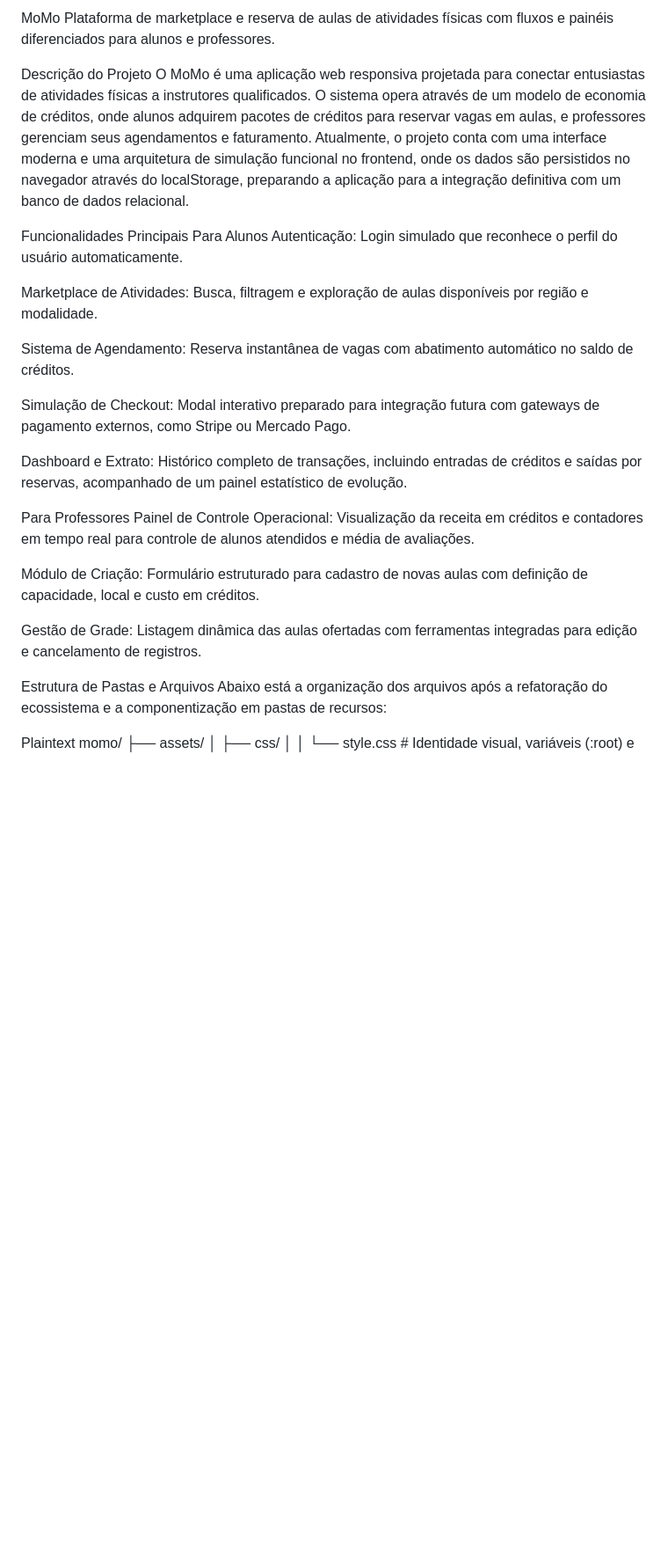
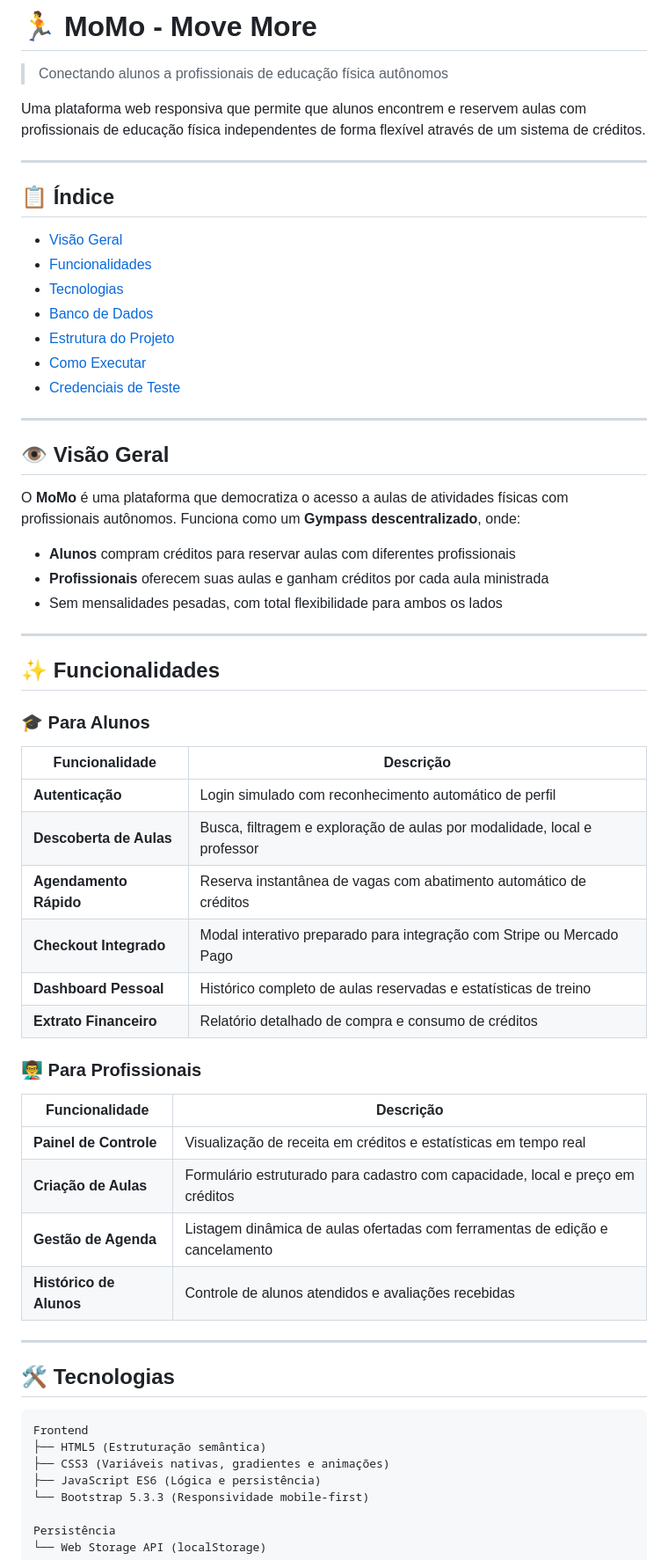
Before and after one commit to pboyano/momo, a Markdown page: README.md, the part around one of its changes. Shown at 88% size. Rendered like a GitHub page; blank space fills up the shorter version.

````diff
--- a/README.md
+++ b/README.md
@@ -1,29 +1,67 @@
-MoMo
-Plataforma de marketplace e reserva de aulas de atividades físicas com fluxos e painéis diferenciados para alunos e professores.
+# 🏃 MoMo - Move More
 
-Descrição do Projeto
-O MoMo é uma aplicação web responsiva projetada para conectar entusiastas de atividades físicas a instrutores qualificados. O sistema opera através de um modelo de economia de créditos, onde alunos adquirem pacotes de créditos para reservar vagas em aulas, e professores gerenciam seus agendamentos e faturamento. Atualmente, o projeto conta com uma interface moderna e uma arquitetura de simulação funcional no frontend, onde os dados são persistidos no navegador através do localStorage, preparando a aplicação para a integração definitiva com um banco de dados relacional.
+> Conectando alunos a profissionais de educação física autônomos
 
-Funcionalidades Principais
-Para Alunos
-Autenticação: Login simulado que reconhece o perfil do usuário automaticamente.
+Uma plataforma web responsiva que permite que alunos encontrem e reservem aulas com profissionais de educação física independentes de forma flexível através de um sistema de créditos.
 
-Marketplace de Atividades: Busca, filtragem e exploração de aulas disponíveis por região e modalidade.
+---
 
-Sistema de Agendamento: Reserva instantânea de vagas com abatimento automático no saldo de créditos.
+## 📋 Índice
 
-Simulação de Checkout: Modal interativo preparado para integração futura com gateways de pagamento externos, como Stripe ou Mercado Pago.
+- [Visão Geral](#visão-geral)
+- [Funcionalidades](#funcionalidades)
+- [Tecnologias](#tecnologias)
+- [Banco de Dados](#banco-de-dados)
+- [Estrutura do Projeto](#estrutura-do-projeto)
+- [Como Executar](#como-executar)
+- [Credenciais de Teste](#credenciais-de-teste)
 
-Dashboard e Extrato: Histórico completo de transações, incluindo entradas de créditos e saídas por reservas, acompanhado de um painel estatístico de evolução.
+---
 
-Para Professores
-Painel de Controle Operacional: Visualização da receita em créditos e contadores em tempo real para controle de alunos atendidos e média de avaliações.
+## 👁️ Visão Geral
 
-Módulo de Criação: Formulário estruturado para cadastro de novas aulas com definição de capacidade, local e custo em créditos.
+O **MoMo** é uma plataforma que democratiza o acesso a aulas de atividades físicas com profissionais autônomos. Funciona como um **Gympass descentralizado**, onde:
 
-Gestão de Grade: Listagem dinâmica das aulas ofertadas com ferramentas integradas para edição e cancelamento de registros.
+- **Alunos** compram créditos para reservar aulas com diferentes profissionais
+- **Profissionais** oferecem suas aulas e ganham créditos por cada aula ministrada
+- Sem mensalidades pesadas, com total flexibilidade para ambos os lados
 
-Estrutura de Pastas e Arquivos
-Abaixo está a organização dos arquivos após a refatoração do ecossistema e a componentização em pastas de recursos:
+---
 
-Plaintext
+## ✨ Funcionalidades
+
+### 🎓 Para Alunos
+
+| Funcionalidade | Descrição |
+|---|---|
+| **Autenticação** | Login simulado com reconhecimento automático de perfil |
+| **Descoberta de Aulas** | Busca, filtragem e exploração de aulas por modalidade, local e professor |
+| **Agendamento Rápido** | Reserva instantânea de vagas com abatimento automático de créditos |
+| **Checkout Integrado** | Modal interativo preparado para integração com Stripe ou Mercado Pago |
+| **Dashboard Pessoal** | Histórico completo de aulas reservadas e estatísticas de treino |
+| **Extrato Financeiro** | Relatório detalhado de compra e consumo de créditos |
+
+### 👨‍🏫 Para Profissionais
+
+| Funcionalidade | Descrição |
+|---|---|
+| **Painel de Controle** | Visualização de receita em créditos e estatísticas em tempo real |
+| **Criação de Aulas** | Formulário estruturado para cadastro com capacidade, local e preço em créditos |
+| **Gestão de Agenda** | Listagem dinâmica de aulas ofertadas com ferramentas de edição e cancelamento |
+| **Histórico de Alunos** | Controle de alunos atendidos e avaliações recebidas |
+
+---
+
+## 🛠️ Tecnologias
+
+```
+Frontend
+├── HTML5 (Estruturação semântica)
+├── CSS3 (Variáveis nativas, gradientes e animações)
+├── JavaScript ES6 (Lógica e persistência)
+└── Bootstrap 5.3.3 (Responsividade mobile-first)
+
+Persistência
+└── Web Storage API (localStorage)
+```
+
````
Also changed, not shown: other parts of README.md (+244 -32 lines).
